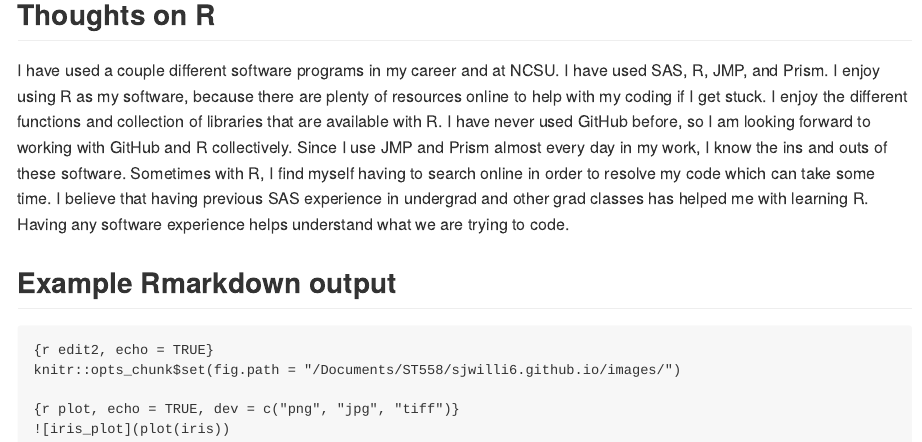
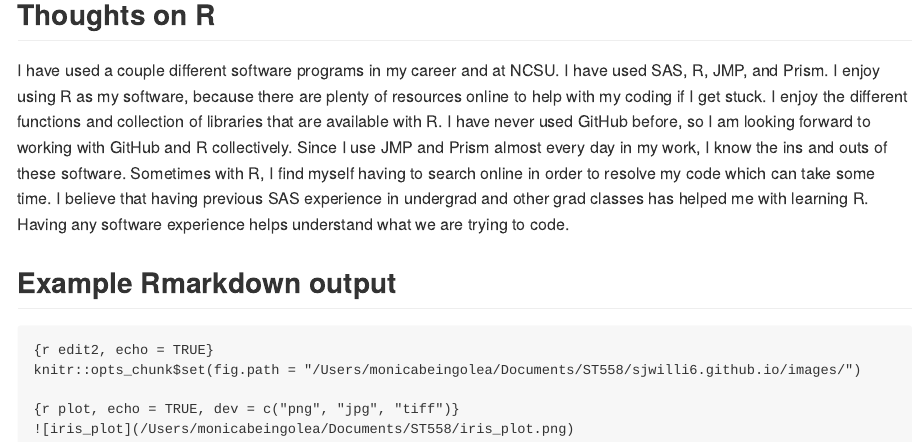
Before and after one commit to sjwilli6/sjwilli6.github.io, an R Markdown document (_Rmd/SecondBlogPost.Rmd): the page in a window 1100 px wide, from 160 px down. The pictures show the output file _posts/SecondBlogPost.html that the author committed with the source, opened offline.

Commit message:
Saved Iris_Plot in files

````diff
--- a/_Rmd/SecondBlogPost.Rmd
+++ b/_Rmd/SecondBlogPost.Rmd
@@ -11,10 +11,10 @@ I have used a couple different software programs in my career and at NCSU. I hav
 ## Example Rmarkdown output
 ```
 {r edit2, echo = TRUE}
-knitr::opts_chunk$set(fig.path = "/Documents/ST558/sjwilli6.github.io/images/")
+knitr::opts_chunk$set(fig.path = "/Users/monicabeingolea/Documents/ST558/sjwilli6.github.io/images/")
 ```
 
 ```
 {r plot, echo = TRUE, dev = c("png", "jpg", "tiff")}
-![iris_plot](plot(iris))
+![iris_plot](/Users/monicabeingolea/Documents/ST558/iris_plot.png)
 ```
````
Also changed, not shown: _posts/SecondBlogPost.md (+2 -2 lines), _posts/SecondBlogPost.html.
